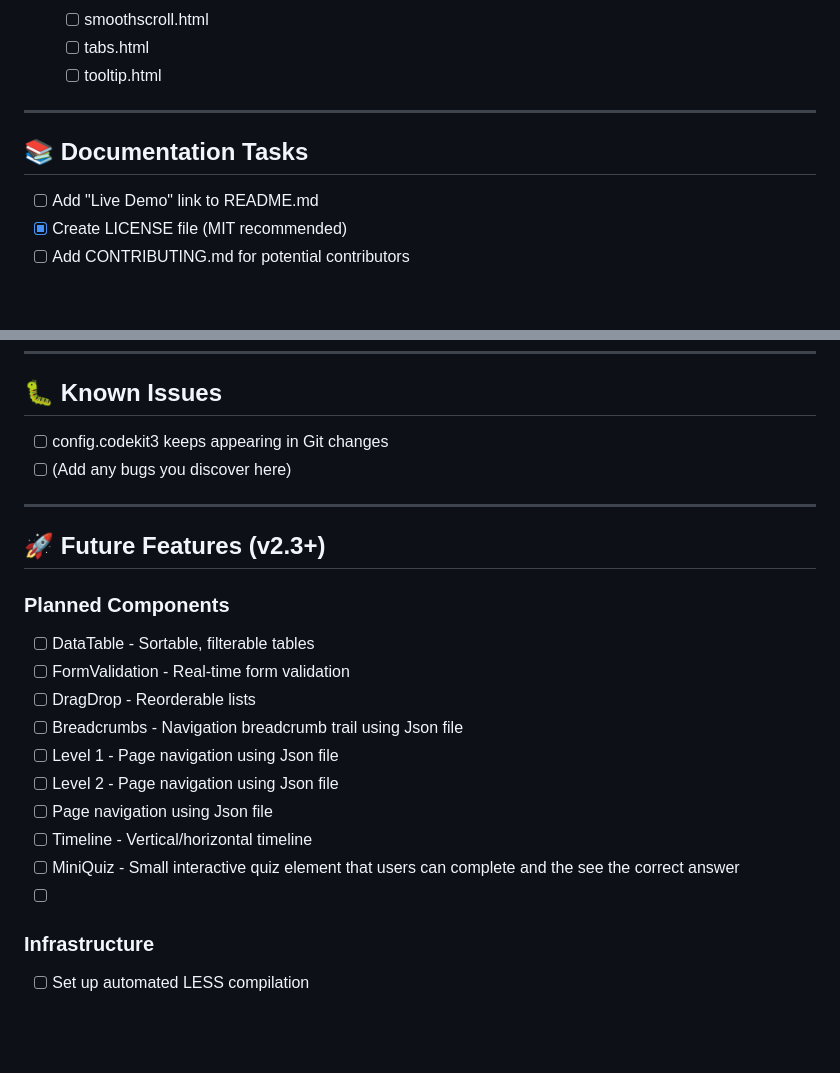
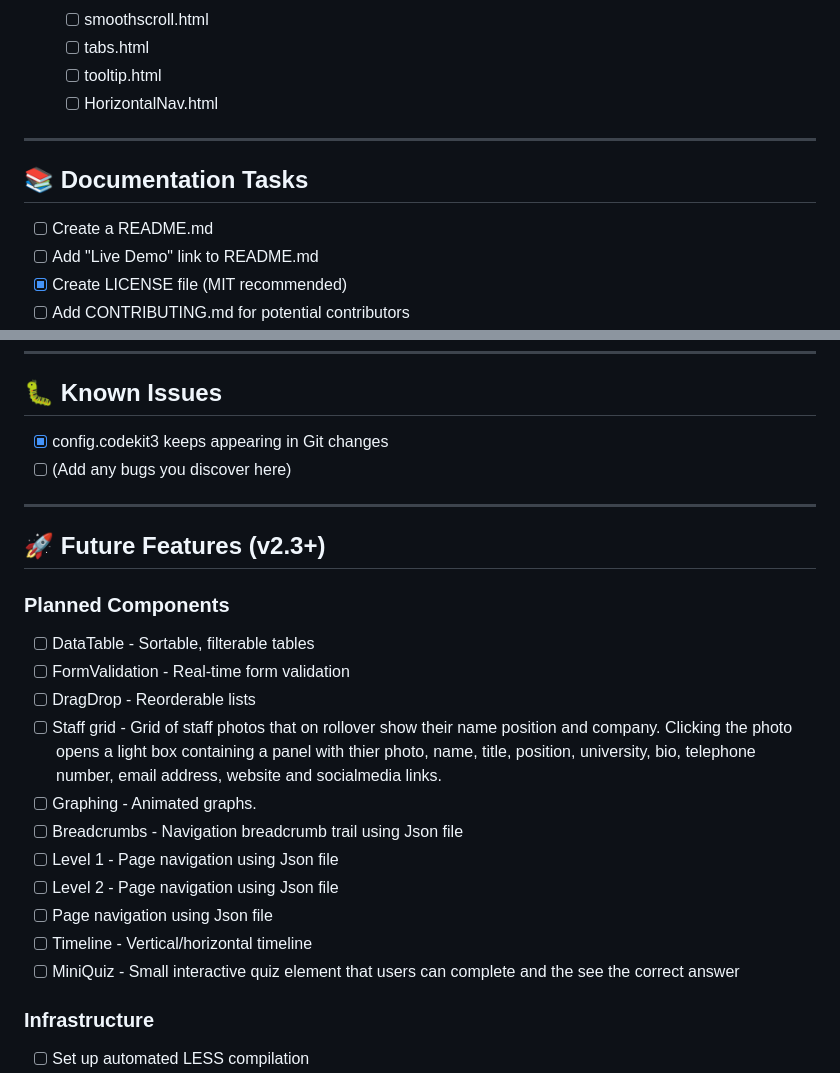
Before and after one commit to idahodesign/battersea-library, a Markdown page: TODO.md, 2 parts joined by grey strips. Drawn GitHub-style; blank space fills up the shorter version.

Commit message:
Updated TODO with new feature and proposed demo page

```diff
--- a/TODO.md
+++ b/TODO.md
@@ -48,11 +48,13 @@
   - [ ] smoothscroll.html
   - [ ] tabs.html
   - [ ] tooltip.html
+  - [ ] HorizontalNav.html
 
 ---
 
 ## 📚 Documentation Tasks
 
+- [ ] Create a README.md
 - [ ] Add "Live Demo" link to README.md
 - [x] Create LICENSE file (MIT recommended)
 - [ ] Add CONTRIBUTING.md for potential contributors
@@ -84,7 +86,7 @@
 
 ## 🐛 Known Issues
 
-- [ ] config.codekit3 keeps appearing in Git changes
+- [x] config.codekit3 keeps appearing in Git changes
 - [ ] (Add any bugs you discover here)
 
 ---
@@ -95,13 +97,14 @@
 - [ ] DataTable - Sortable, filterable tables
 - [ ] FormValidation - Real-time form validation
 - [ ] DragDrop - Reorderable lists
+- [ ] Staff grid - Grid of staff photos that on rollover show their name position and company. Clicking the photo opens a light box containing a panel with thier photo, name, title, position, university, bio, telephone number, email address, website and socialmedia links.
+- [ ] Graphing - Animated graphs.
 - [ ] Breadcrumbs - Navigation breadcrumb trail using Json file
 - [ ] Level 1 - Page navigation using Json file
 - [ ] Level 2 - Page navigation using Json file
 - [ ] Page navigation using Json file
 - [ ] Timeline - Vertical/horizontal timeline
 - [ ] MiniQuiz - Small interactive quiz element that users can complete and the see the correct answer
-- [ ]
 
 ### Infrastructure
 - [ ] Set up automated LESS compilation
```
Also changed, not shown: other parts of TODO.md (+1 -1 lines).
